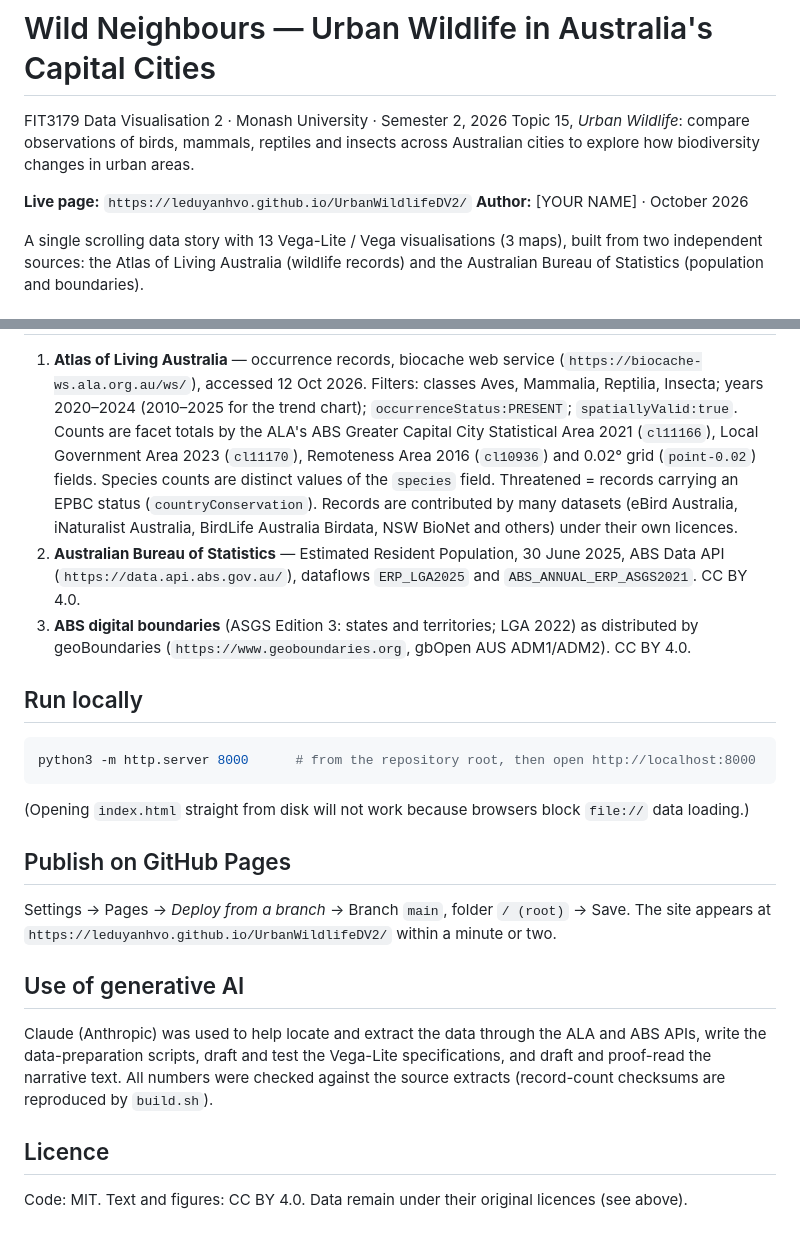
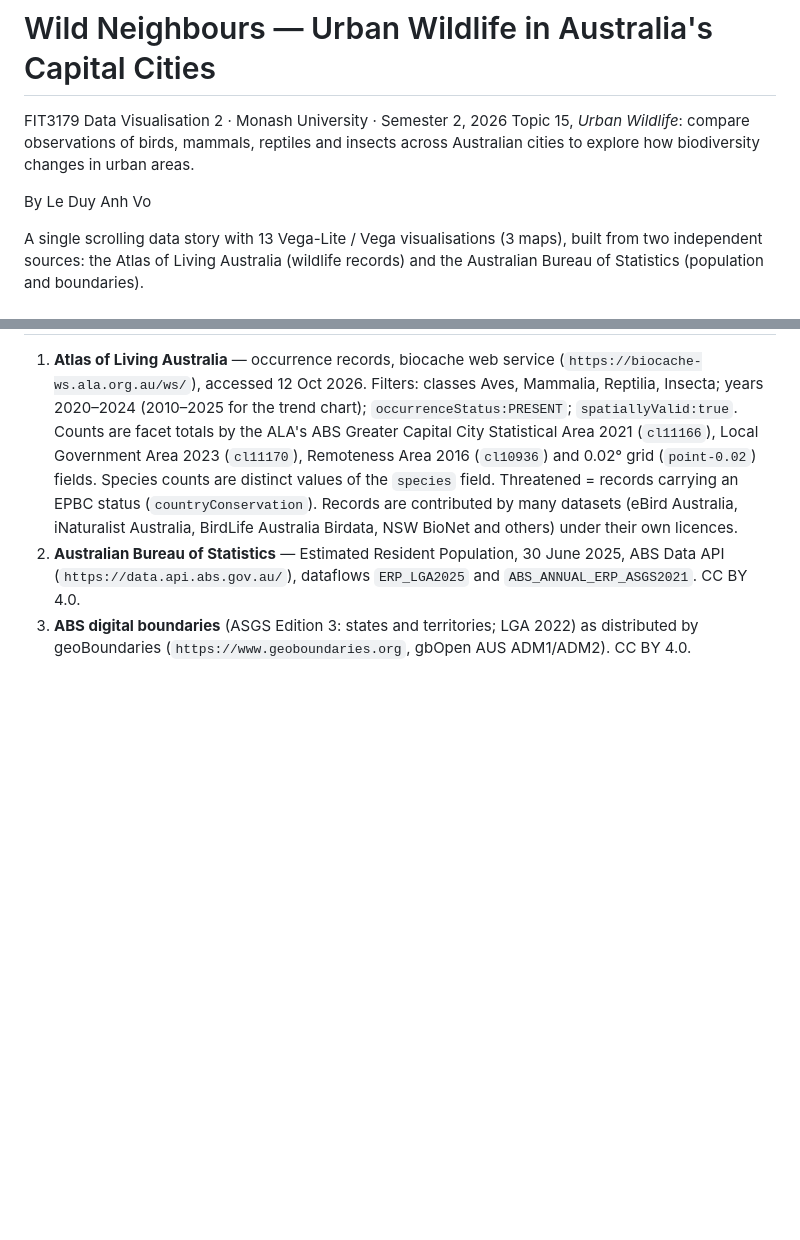
Before and after one commit to LeDuyAnhVo/UrbanWildlifeDV2, a Markdown page: README.md, 2 parts joined by grey strips. GitHub-like rendering; blank space fills up the shorter version.

````diff
--- a/README.md
+++ b/README.md
@@ -3,8 +3,7 @@
 FIT3179 Data Visualisation 2 · Monash University · Semester 2, 2026
 Topic 15, *Urban Wildlife*: compare observations of birds, mammals, reptiles and insects across Australian cities to explore how biodiversity changes in urban areas.
 
-**Live page:** `https://leduyanhvo.github.io/UrbanWildlifeDV2/`
-**Author:** [YOUR NAME] · October 2026
+By Le Duy Anh Vo
 
 A single scrolling data story with 13 Vega-Lite / Vega visualisations (3 maps), built from two independent sources: the Atlas of Living Australia (wildlife records) and the Australian Bureau of Statistics (population and boundaries).
 
@@ -49,22 +48,3 @@ Distinct advanced idioms: 10 (three of them maps). Interactivity: group and city
 1. **Atlas of Living Australia** — occurrence records, biocache web service (`https://biocache-ws.ala.org.au/ws/`), accessed 12 Oct 2026. Filters: classes Aves, Mammalia, Reptilia, Insecta; years 2020–2024 (2010–2025 for the trend chart); `occurrenceStatus:PRESENT`; `spatiallyValid:true`. Counts are facet totals by the ALA's ABS Greater Capital City Statistical Area 2021 (`cl11166`), Local Government Area 2023 (`cl11170`), Remoteness Area 2016 (`cl10936`) and 0.02° grid (`point-0.02`) fields. Species counts are distinct values of the `species` field. Threatened = records carrying an EPBC status (`countryConservation`). Records are contributed by many datasets (eBird Australia, iNaturalist Australia, BirdLife Australia Birdata, NSW BioNet and others) under their own licences.
 2. **Australian Bureau of Statistics** — Estimated Resident Population, 30 June 2025, ABS Data API (`https://data.api.abs.gov.au/`), dataflows `ERP_LGA2025` and `ABS_ANNUAL_ERP_ASGS2021`. CC BY 4.0.
 3. **ABS digital boundaries** (ASGS Edition 3: states and territories; LGA 2022) as distributed by geoBoundaries (`https://www.geoboundaries.org`, gbOpen AUS ADM1/ADM2). CC BY 4.0.
-
-## Run locally
-
-```bash
-python3 -m http.server 8000      # from the repository root, then open http://localhost:8000
-```
-(Opening `index.html` straight from disk will not work because browsers block `file://` data loading.)
-
-## Publish on GitHub Pages
-
-Settings → Pages → *Deploy from a branch* → Branch `main`, folder `/ (root)` → Save. The site appears at `https://leduyanhvo.github.io/UrbanWildlifeDV2/` within a minute or two.
-
-## Use of generative AI
-
-Claude (Anthropic) was used to help locate and extract the data through the ALA and ABS APIs, write the data-preparation scripts, draft and test the Vega-Lite specifications, and draft and proof-read the narrative text. All numbers were checked against the source extracts (record-count checksums are reproduced by `build.sh`).
-
-## Licence
-
-Code: MIT. Text and figures: CC BY 4.0. Data remain under their original licences (see above).
````
